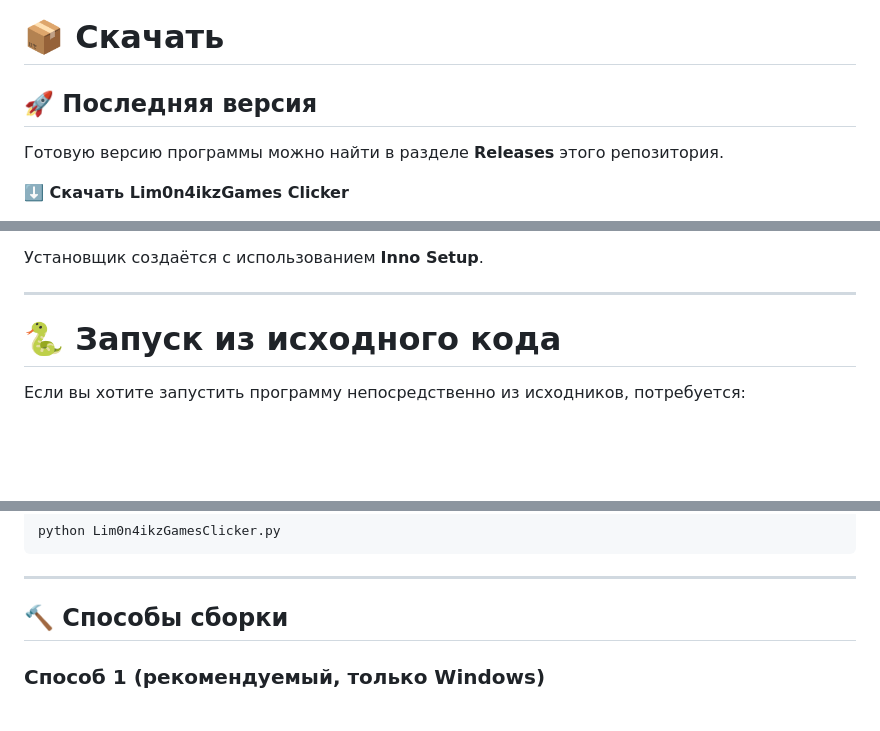
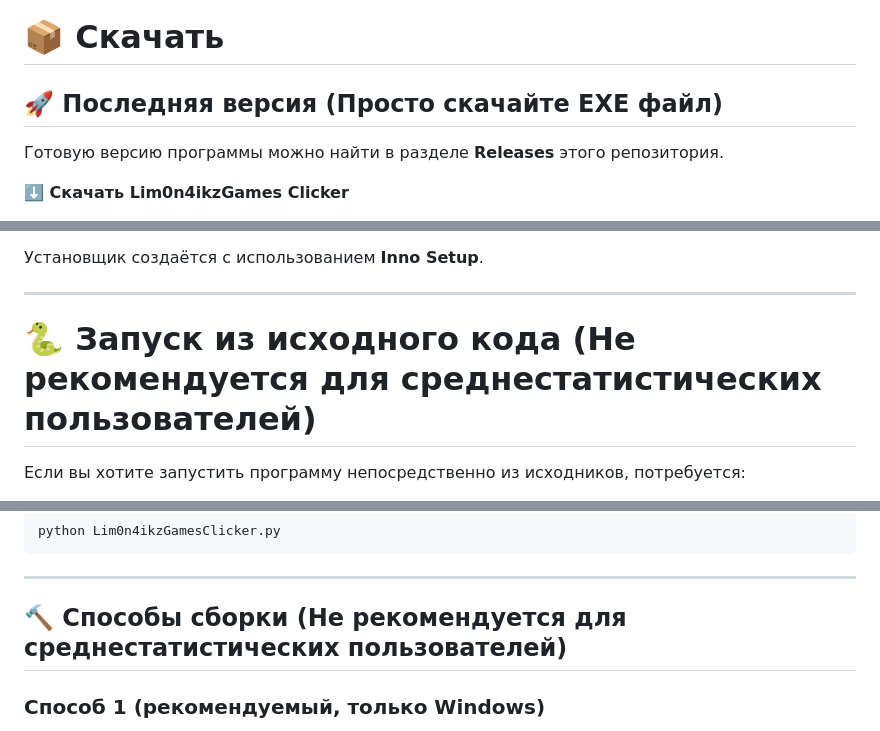
Before and after one commit to lim0n4ikz/Lim0n4ikzGamesClicker, a Markdown page: README.md, 3 parts joined by grey strips. Rendered like a GitHub page; blank space fills up the shorter version.

```diff
--- a/README.md
+++ b/README.md
@@ -56,7 +56,7 @@
 
 # 📦 Скачать
 
-## 🚀 Последняя версия
+## 🚀 Последняя версия (Просто скачайте EXE файл)
 
 Готовую версию программы можно найти в разделе **Releases** этого репозитория.
 
@@ -288,7 +288,7 @@ Lim0n4ikzGames Clicker:
 
 ---
 
-# 🐍 Запуск из исходного кода
+# 🐍 Запуск из исходного кода (Не рекомендуется для среднестатистических пользователей)
 
 Если вы хотите запустить программу непосредственно из исходников, потребуется:
 
@@ -321,7 +321,7 @@ python Lim0n4ikzGamesClicker.py
 
 ---
 
-## 🔨 Способы сборки
+## 🔨 Способы сборки (Не рекомендуется для среднестатистических пользователей)
 
 ### Способ 1 (рекомендуемый, только Windows)
 
```
